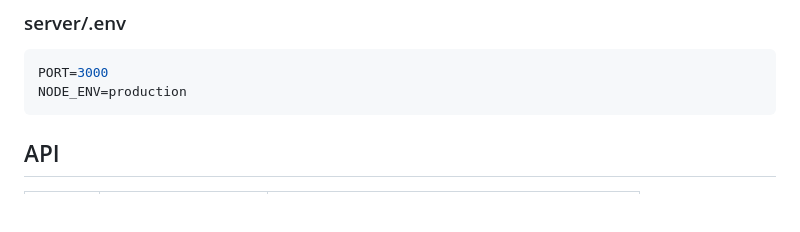
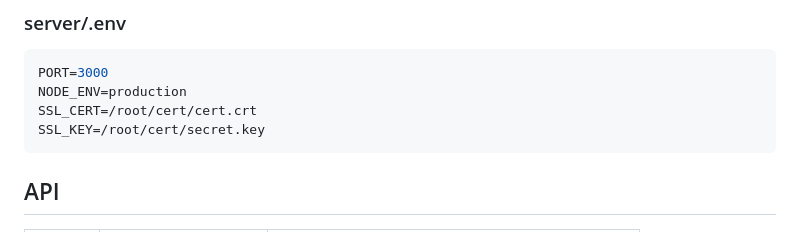
Before and after one commit to Boria138/Social-Network-test, a Markdown page: README.md, the part around the change. Drawn GitHub-style; blank space fills up the shorter version.

Commit message:
docs: add SSL configuration to README

````diff
--- a/README.md
+++ b/README.md
@@ -92,6 +92,8 @@ ufw allow 3000
 ```env
 PORT=3000
 NODE_ENV=production
+SSL_CERT=/root/cert/cert.crt
+SSL_KEY=/root/cert/secret.key
 ```
 
 ## API
````
